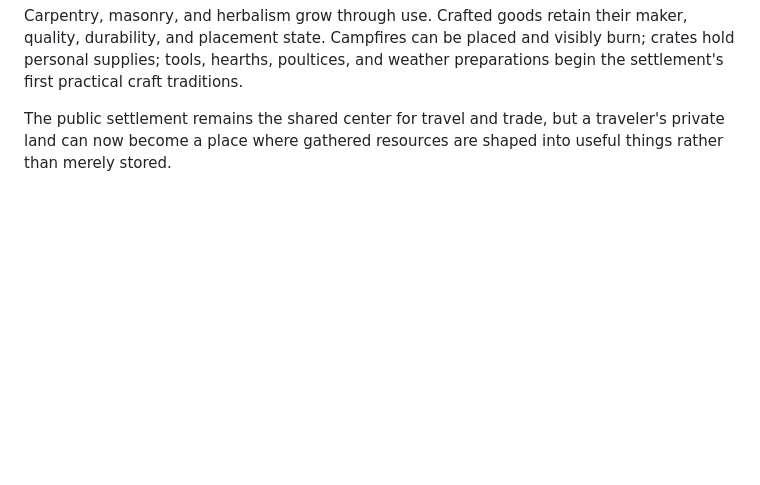
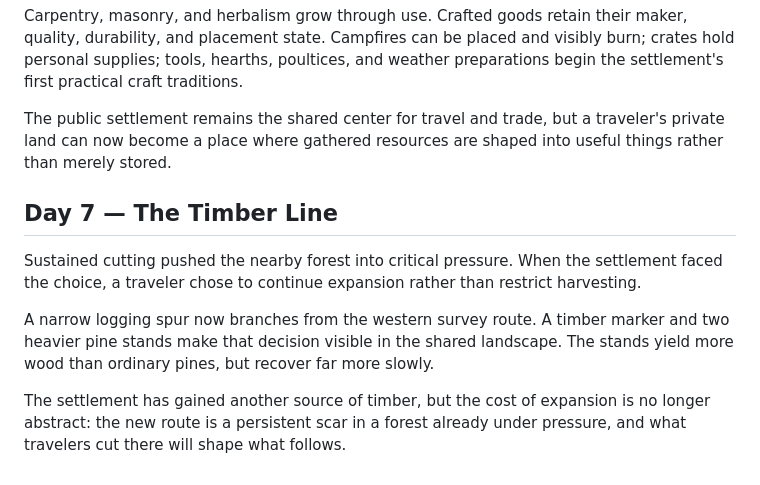
Before and after one commit to EMSCodeSim/GPTWorld, a Markdown page: CHRONICLE.md, the part around the change. Rendered like a GitHub page; blank space fills up the shorter version.

Commit message:
Chronicle Day 7 timber line

```diff
--- a/CHRONICLE.md
+++ b/CHRONICLE.md
@@ -53,3 +53,11 @@ Repeated harvesting has made raw materials plentiful enough to matter for more t
 Carpentry, masonry, and herbalism grow through use. Crafted goods retain their maker, quality, durability, and placement state. Campfires can be placed and visibly burn; crates hold personal supplies; tools, hearths, poultices, and weather preparations begin the settlement's first practical craft traditions.
 
 The public settlement remains the shared center for travel and trade, but a traveler's private land can now become a place where gathered resources are shaped into useful things rather than merely stored.
+
+## Day 7 — The Timber Line
+
+Sustained cutting pushed the nearby forest into critical pressure. When the settlement faced the choice, a traveler chose to continue expansion rather than restrict harvesting.
+
+A narrow logging spur now branches from the western survey route. A timber marker and two heavier pine stands make that decision visible in the shared landscape. The stands yield more wood than ordinary pines, but recover far more slowly.
+
+The settlement has gained another source of timber, but the cost of expansion is no longer abstract: the new route is a persistent scar in a forest already under pressure, and what travelers cut there will shape what follows.
```
